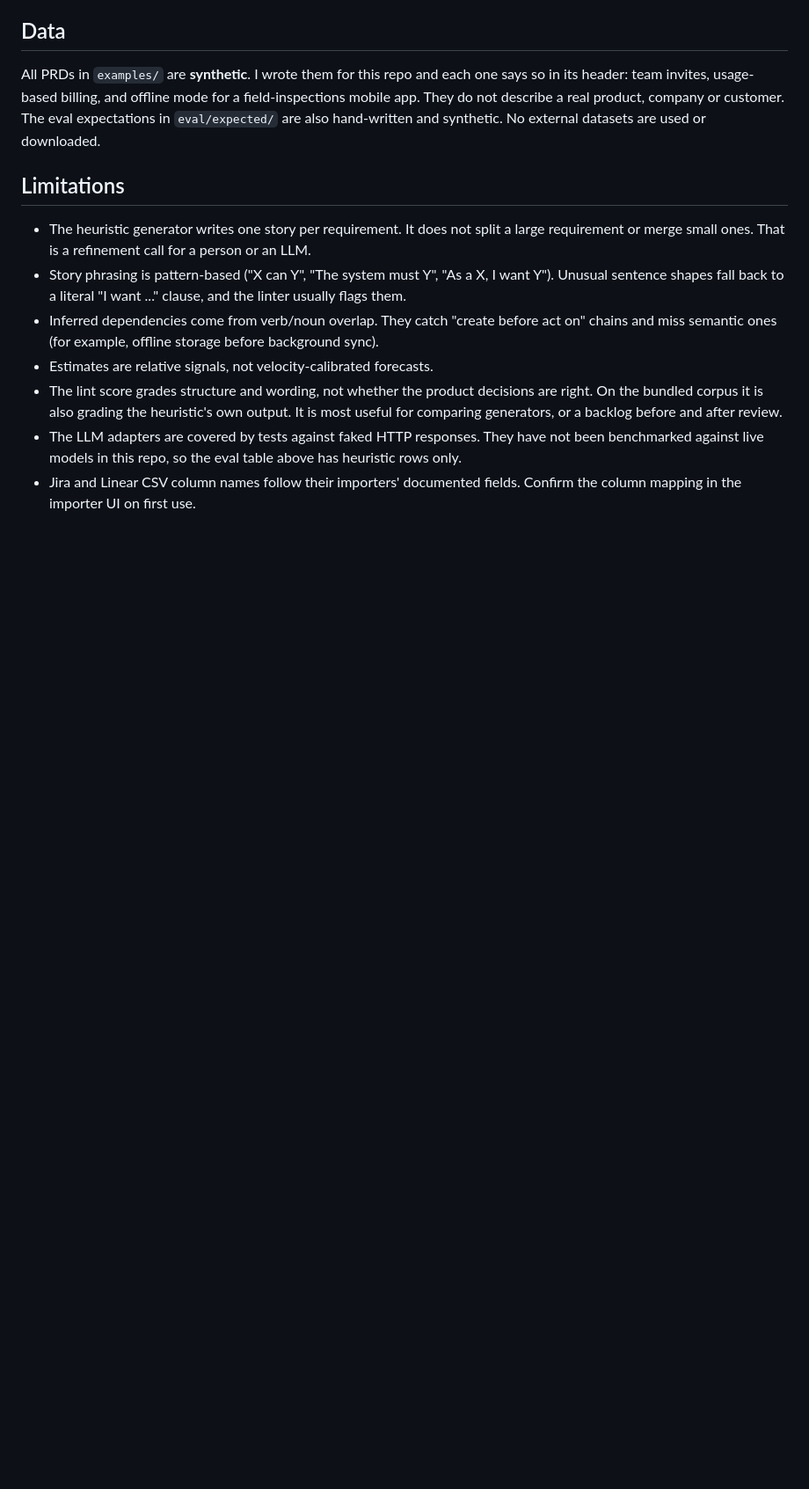
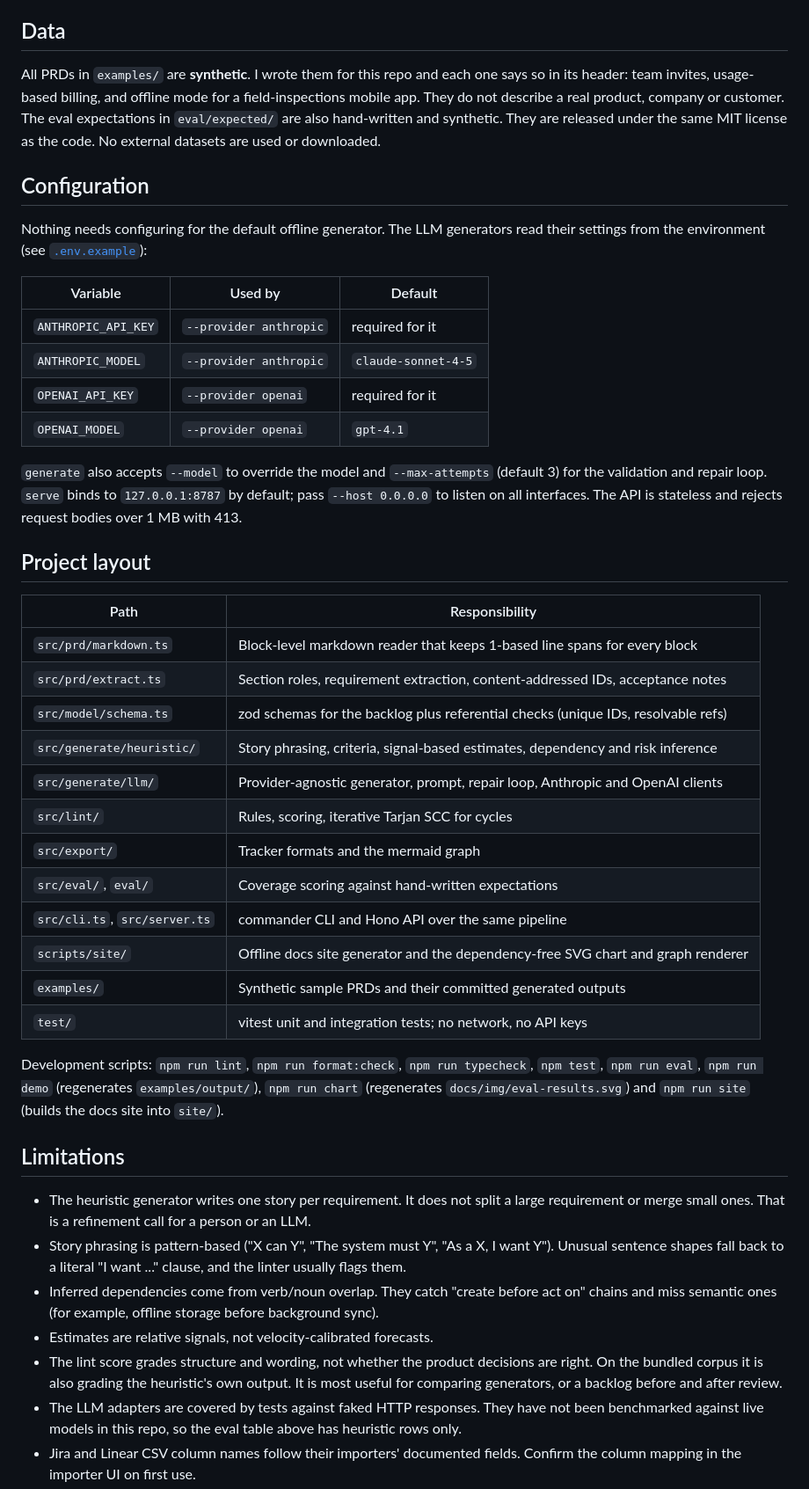
Before and after one commit to seanmcrae/prd-to-backlog, a Markdown page: README.md, the part around one of its changes. Shown at 88% size. GitHub-like rendering; blank space fills up the shorter version.

```diff
--- a/README.md
+++ b/README.md
@@ -169,8 +204,45 @@ flowchart LR
 All PRDs in `examples/` are **synthetic**. I wrote them for this repo and each one says so in
 its header: team invites, usage-based billing, and offline mode for a field-inspections mobile
 app. They do not describe a real product, company or customer. The eval expectations in
-`eval/expected/` are also hand-written and synthetic. No external datasets are used or
-downloaded.
+`eval/expected/` are also hand-written and synthetic. They are released under the same MIT
+license as the code. No external datasets are used or downloaded.
+
+## Configuration
+
+Nothing needs configuring for the default offline generator. The LLM generators read their
+settings from the environment (see [`.env.example`](.env.example)):
+
+| Variable            | Used by                | Default             |
+| ------------------- | ---------------------- | ------------------- |
+| `ANTHROPIC_API_KEY` | `--provider anthropic` | required for it     |
+| `ANTHROPIC_MODEL`   | `--provider anthropic` | `claude-sonnet-4-5` |
+| `OPENAI_API_KEY`    | `--provider openai`    | required for it     |
+| `OPENAI_MODEL`      | `--provider openai`    | `gpt-4.1`           |
+
+`generate` also accepts `--model` to override the model and `--max-attempts` (default 3) for the
+validation and repair loop. `serve` binds to `127.0.0.1:8787` by default; pass `--host 0.0.0.0`
+to listen on all interfaces. The API is stateless and rejects request bodies over 1 MB with 413.
+
+## Project layout
+
+| Path                          | Responsibility                                                                    |
+| ----------------------------- | --------------------------------------------------------------------------------- |
+| `src/prd/markdown.ts`         | Block-level markdown reader that keeps 1-based line spans for every block         |
+| `src/prd/extract.ts`          | Section roles, requirement extraction, content-addressed IDs, acceptance notes    |
+| `src/model/schema.ts`         | zod schemas for the backlog plus referential checks (unique IDs, resolvable refs) |
+| `src/generate/heuristic/`     | Story phrasing, criteria, signal-based estimates, dependency and risk inference   |
+| `src/generate/llm/`           | Provider-agnostic generator, prompt, repair loop, Anthropic and OpenAI clients    |
+| `src/lint/`                   | Rules, scoring, iterative Tarjan SCC for cycles                                   |
+| `src/export/`                 | Tracker formats and the mermaid graph                                             |
+| `src/eval/`, `eval/`          | Coverage scoring against hand-written expectations                                |
+| `src/cli.ts`, `src/server.ts` | commander CLI and Hono API over the same pipeline                                 |
+| `scripts/site/`               | Offline docs site generator and the dependency-free SVG chart and graph renderer  |
+| `examples/`                   | Synthetic sample PRDs and their committed generated outputs                       |
+| `test/`                       | vitest unit and integration tests; no network, no API keys                        |
+
+Development scripts: `npm run lint`, `npm run format:check`, `npm run typecheck`, `npm test`,
+`npm run eval`, `npm run demo` (regenerates `examples/output/`), `npm run chart` (regenerates
+`docs/img/eval-results.svg`) and `npm run site` (builds the docs site into `site/`).
 
 ## Limitations
 
```
Also changed, not shown: other parts of README.md (+85 -43 lines).
